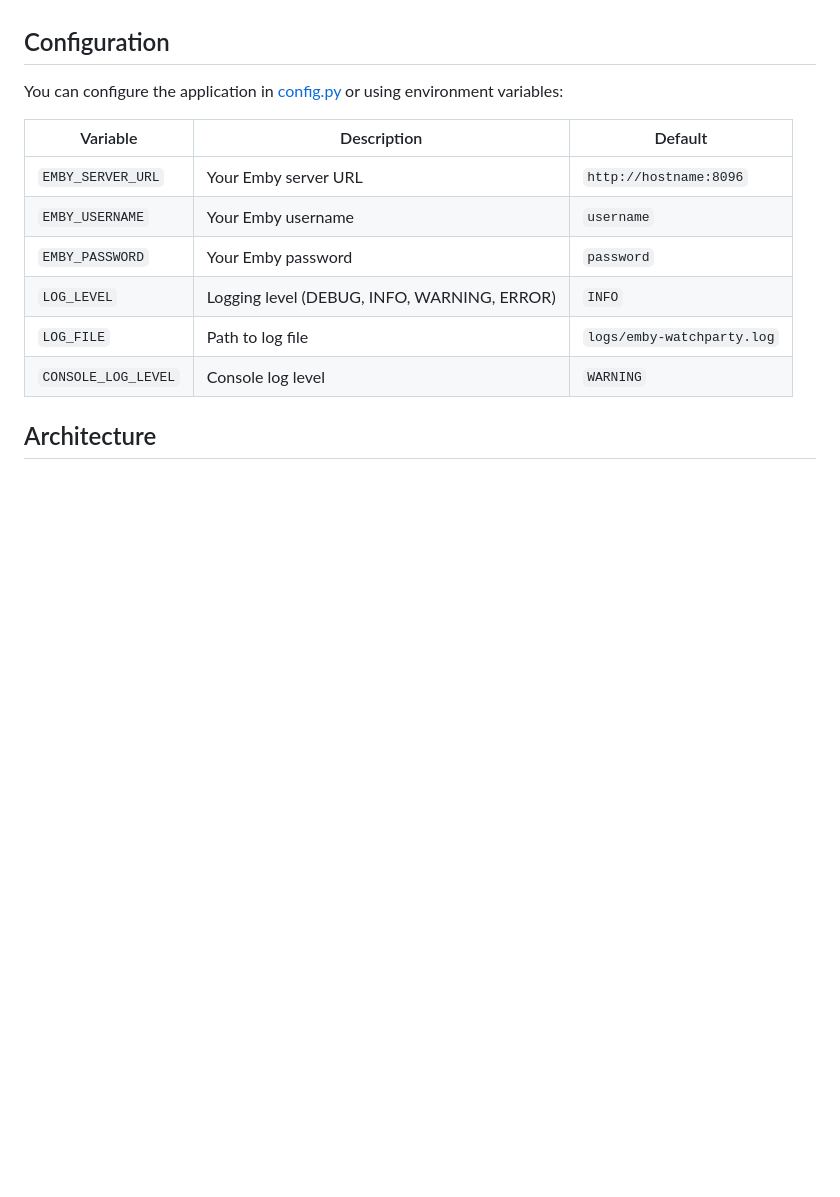
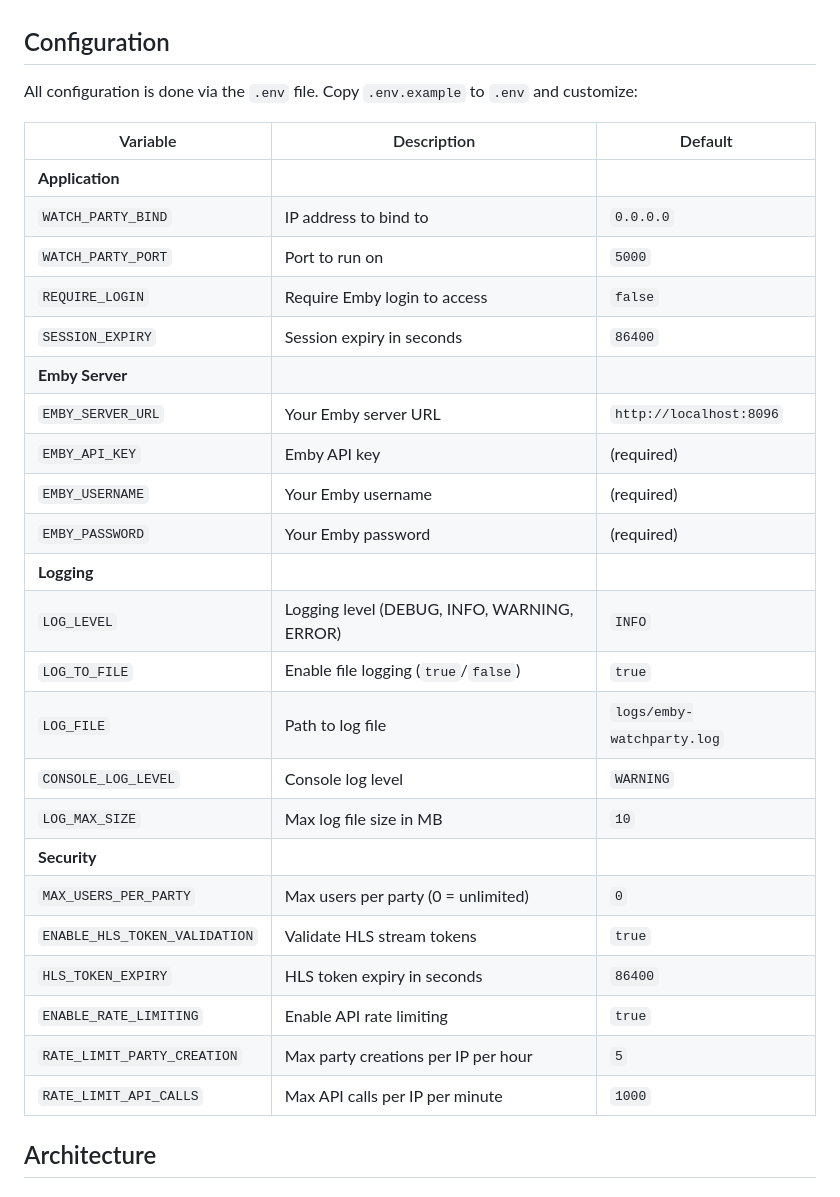
Before and after one commit to Oratorian/emby-watchparty, a Markdown page: README.md, the part around one of its changes. Drawn GitHub-style; blank space fills up the shorter version.

```diff
--- a/README.md
+++ b/README.md
@@ -143,16 +161,33 @@ http://localhost:5000
 
 ## Configuration
 
-You can configure the application in [config.py](config.py) or using environment variables:
+All configuration is done via the `.env` file. Copy `.env.example` to `.env` and customize:
 
 | Variable | Description | Default |
 |----------|-------------|---------|
-| `EMBY_SERVER_URL` | Your Emby server URL | `http://hostname:8096` |
-| `EMBY_USERNAME` | Your Emby username | `username` |
-| `EMBY_PASSWORD` | Your Emby password | `password` |
+| **Application** | | |
+| `WATCH_PARTY_BIND` | IP address to bind to | `0.0.0.0` |
+| `WATCH_PARTY_PORT` | Port to run on | `5000` |
+| `REQUIRE_LOGIN` | Require Emby login to access | `false` |
+| `SESSION_EXPIRY` | Session expiry in seconds | `86400` |
+| **Emby Server** | | |
+| `EMBY_SERVER_URL` | Your Emby server URL | `http://localhost:8096` |
+| `EMBY_API_KEY` | Emby API key | (required) |
+| `EMBY_USERNAME` | Your Emby username | (required) |
+| `EMBY_PASSWORD` | Your Emby password | (required) |
+| **Logging** | | |
 | `LOG_LEVEL` | Logging level (DEBUG, INFO, WARNING, ERROR) | `INFO` |
+| `LOG_TO_FILE` | Enable file logging (`true`/`false`) | `true` |
 | `LOG_FILE` | Path to log file | `logs/emby-watchparty.log` |
 | `CONSOLE_LOG_LEVEL` | Console log level | `WARNING` |
+| `LOG_MAX_SIZE` | Max log file size in MB | `10` |
+| **Security** | | |
+| `MAX_USERS_PER_PARTY` | Max users per party (0 = unlimited) | `0` |
+| `ENABLE_HLS_TOKEN_VALIDATION` | Validate HLS stream tokens | `true` |
+| `HLS_TOKEN_EXPIRY` | HLS token expiry in seconds | `86400` |
+| `ENABLE_RATE_LIMITING` | Enable API rate limiting | `true` |
+| `RATE_LIMIT_PARTY_CREATION` | Max party creations per IP per hour | `5` |
+| `RATE_LIMIT_API_CALLS` | Max API calls per IP per minute | `1000` |
 
 ## Architecture
 
```
Also changed, not shown: other parts of README.md (+61 -42 lines).
